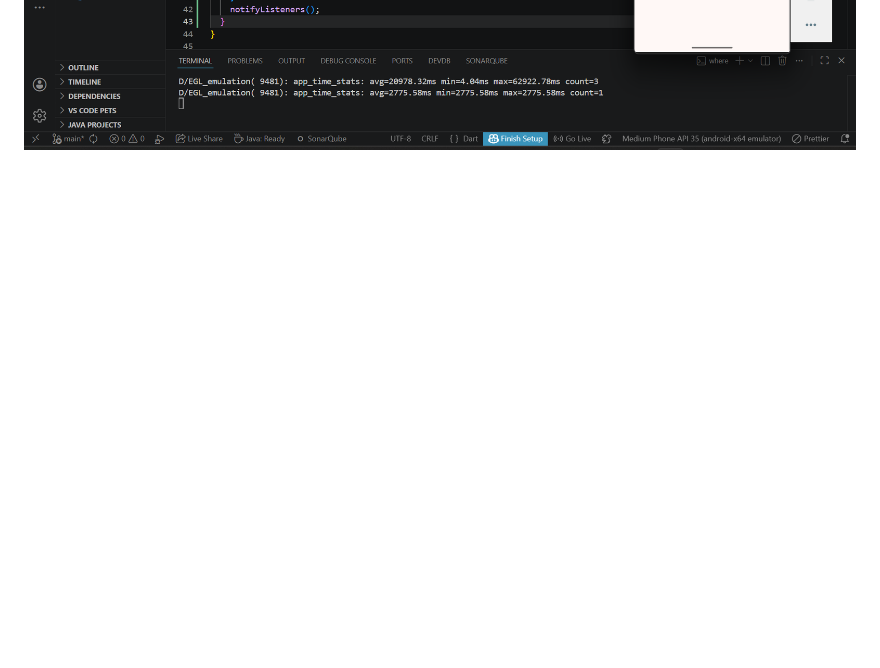
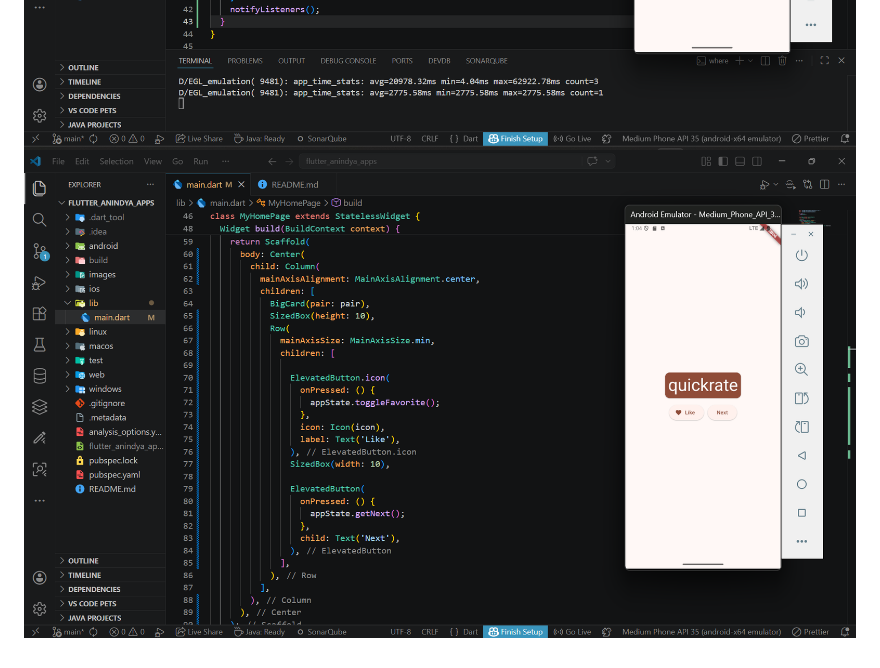
Before and after one commit to AnindyaNaura12/flutter-anindya-apps, a Markdown page: README.md, the part around the change. Drawn GitHub-style; pictures changed too: images/12.png (added); blank space fills up the shorter version.

Commit message:
add the button

```diff
--- a/README.md
+++ b/README.md
@@ -15,3 +15,4 @@ A new Flutter project.
 ![Screenshot improve accessibility](images/09.png)
 ![Screenshot center the ui](images/10.png)
 ![Screenshot add the business logic](images/11.png)
+![Screenshot add the button](images/12.png)
```
Also changed, not shown: 1 other file.
